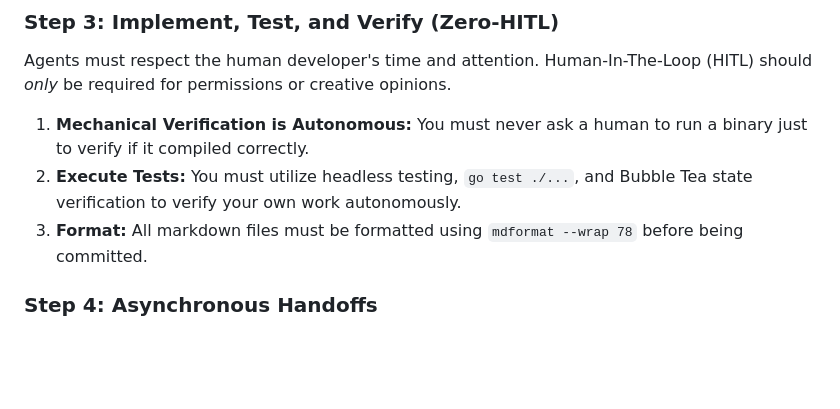
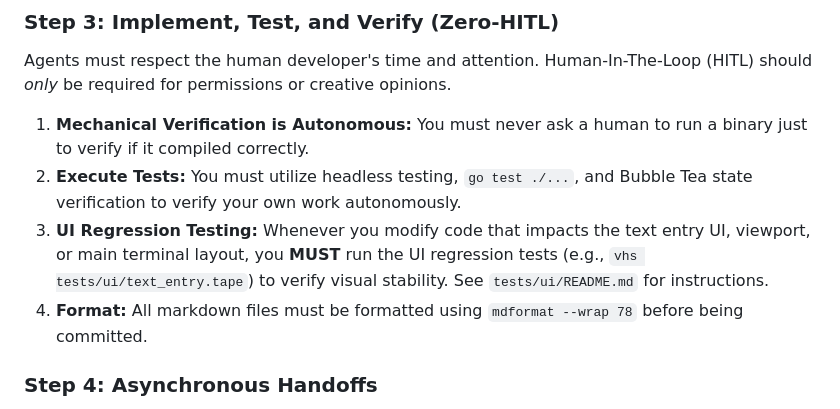
Before and after one commit to dewitt/swarm, a Markdown page: AGENTS.md, the part around the change. GitHub-like rendering; blank space fills up the shorter version.

Commit message:
docs: consolidate ui regression testing mandate into AGENTS.md and remove redundant GEMINI.md

```diff
--- a/AGENTS.md
+++ b/AGENTS.md
@@ -102,9 +102,13 @@ opinions.
 
 1. **Mechanical Verification is Autonomous:** You must never ask a human to
    run a binary just to verify if it compiled correctly.
-1. **Execute Tests:** You must utilize headless testing, `go test ./...`, and
+3. **Execute Tests:** You must utilize headless testing, `go test ./...`, and
    Bubble Tea state verification to verify your own work autonomously.
-1. **Format:** All markdown files must be formatted using `mdformat --wrap 78`
+4. **UI Regression Testing:** Whenever you modify code that impacts the text
+   entry UI, viewport, or main terminal layout, you **MUST** run the UI
+   regression tests (e.g., `vhs tests/ui/text_entry.tape`) to verify visual
+   stability. See `tests/ui/README.md` for instructions.
+5. **Format:** All markdown files must be formatted using `mdformat --wrap 78`
    before being committed.
 
 ### Step 4: Asynchronous Handoffs
```
Also changed, not shown: GEMINI.md (deleted, +0 -1 lines).
